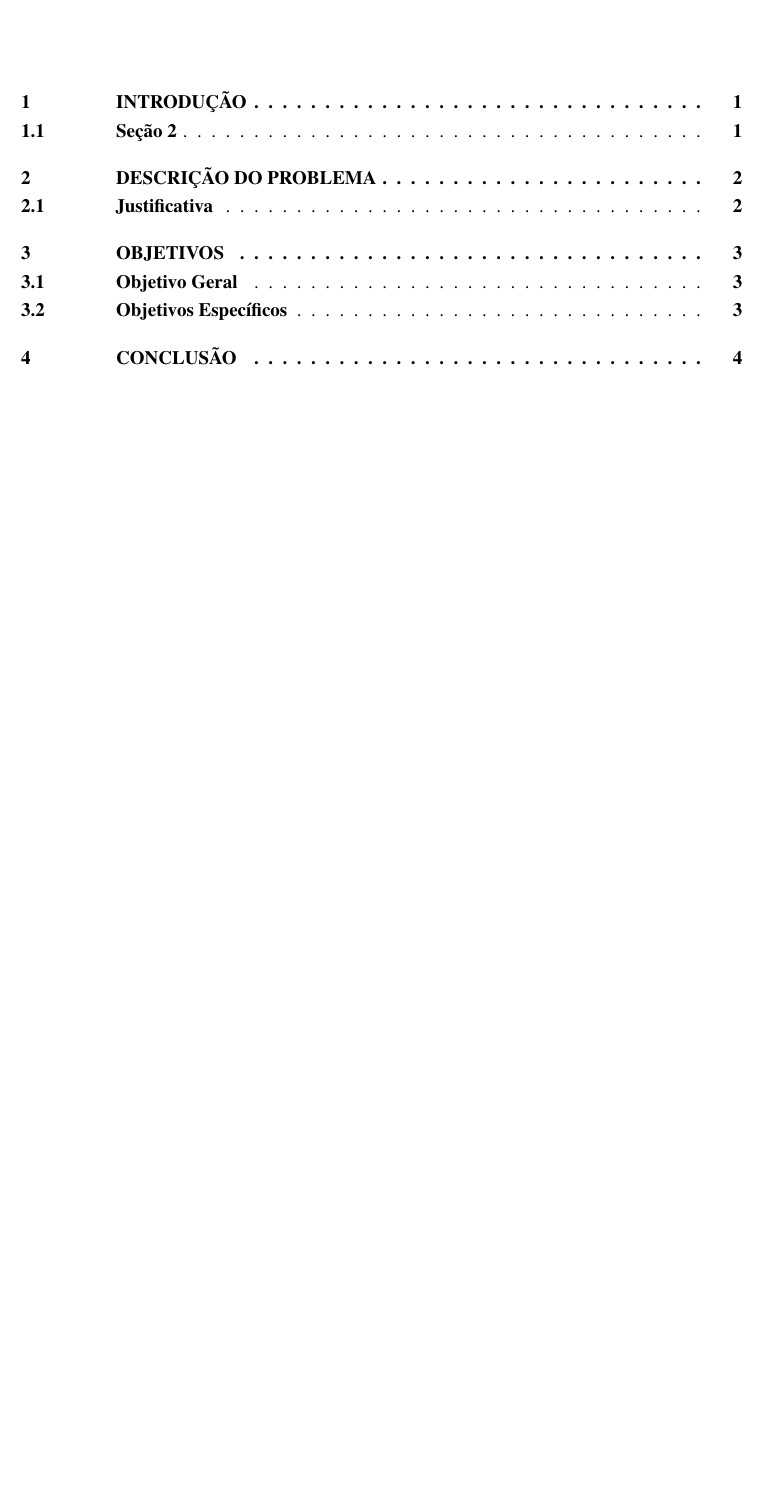
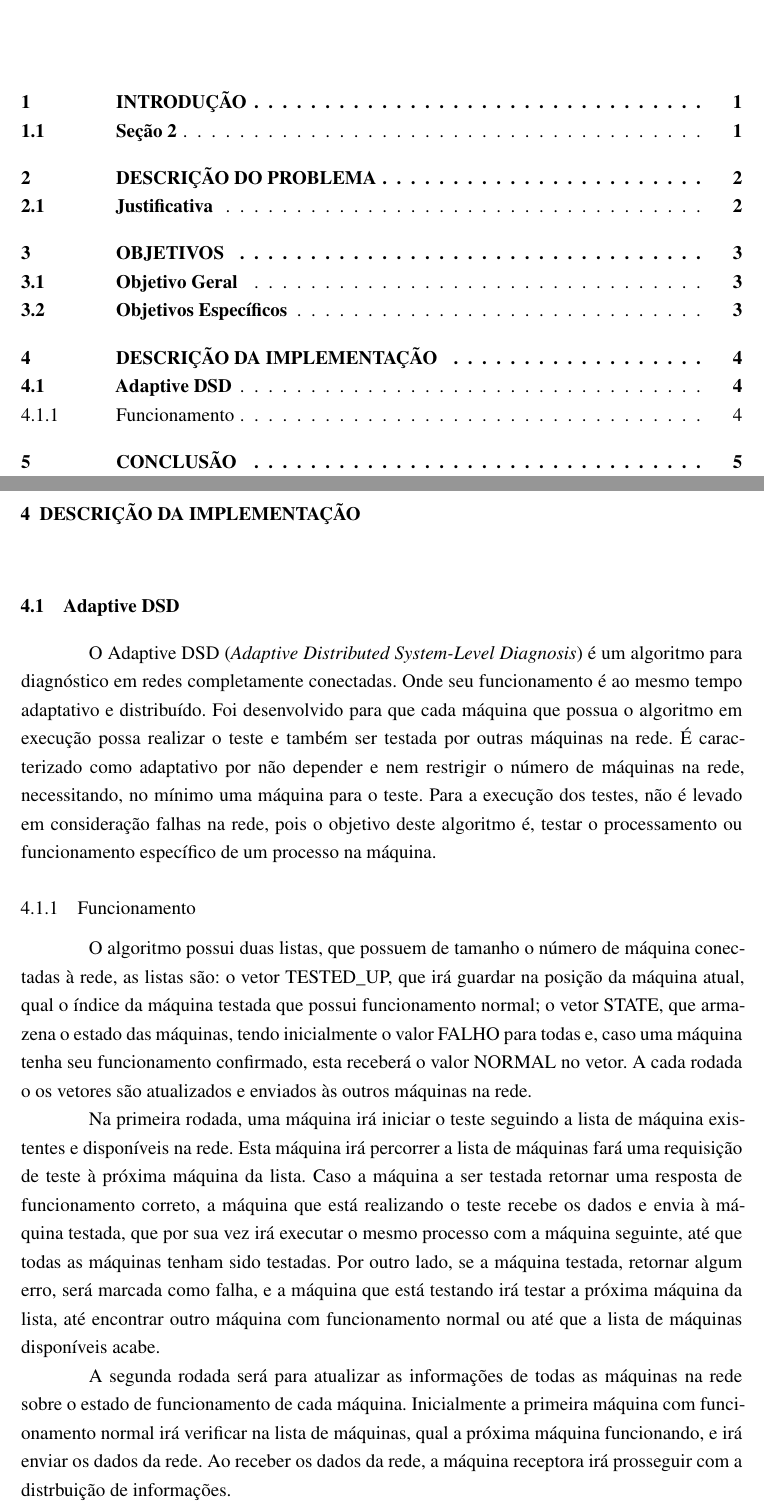
Before and after one commit to joaodos3v/gerenciadocker, a LaTeX thesis (docs/gerenciadocker.tex, which reads docs/content/textuais/descricao_implementacao.tex): part of page 2 of 7 before the commit and two parts of pages 2 and 7 of 8 after it, the two joined at a grey line, cut so that both start at the same text, the shorter picture padded with empty space. Compiled offline with pdfLaTeX.

Commit message:
Adicionado capítulo "Descrição da implementação"

```diff
--- /dev/null
+++ b/docs/content/textuais/descricao_implementacao.tex
@@ -0,0 +1,29 @@
+% DESCRIÇÃO DA IMPLEMENTAÇÃO-------------------------------------------------------------------
+
+\chapter{DESCRIÇÃO DA IMPLEMENTAÇÃO}
+\label{chap:descricao_da_implementacao}
+
+% ADAPTIVE DSD-------------------------------------------------------------------
+\section{Adaptive DSD}
+\label{sec:adaptiveDSD}
+
+O Adaptive DSD (\textit{Adaptive Distributed System-Level Diagnosis}) é um algoritmo para diagnóstico em redes completamente conectadas. Onde seu funcionamento é ao mesmo tempo
+adaptativo e distribuído. Foi desenvolvido para que cada máquina que possua o algoritmo em execução possa realizar o teste e também ser testada por outras máquinas na rede.
+É caracterizado como adaptativo por não depender e nem restrigir o número de máquinas na rede, necessitando, no mínimo uma máquina para o teste. Para a execução dos testes, não é levado
+em consideração falhas na rede, pois o objetivo deste algoritmo é, testar o processamento ou funcionamento específico de um processo na máquina.
+
+\subsection{Funcionamento}
+\label{sub:adaptiveDSD_Funcionamento}
+O algoritmo possui duas listas, que possuem de tamanho o número de máquina conectadas à rede, as listas são: o vetor TESTED\_UP, que irá guardar na posição da máquina atual, qual
+o índice da máquina testada que possui funcionamento normal; o vetor STATE, que armazena o estado das máquinas, tendo inicialmente o valor FALHO para todas e, caso uma máquina tenha seu
+funcionamento confirmado, esta receberá o valor NORMAL no vetor. A cada rodada o os vetores são atualizados e enviados às outros máquinas na rede.
+
+Na primeira rodada, uma máquina irá iniciar o teste seguindo a lista de máquina existentes e disponíveis na rede. Esta máquina irá percorrer a
+lista de máquinas fará uma requisição de teste à próxima máquina da lista. Caso a máquina a ser testada retornar uma resposta de funcionamento correto, a máquina que está realizando o
+teste recebe os dados e envia à máquina testada, que por sua vez irá executar o mesmo processo com a máquina seguinte, até que todas as máquinas tenham sido testadas. Por outro lado, se
+a máquina testada, retornar algum erro, será marcada como falha, e a máquina que está testando irá testar a próxima máquina da lista, até encontrar outro máquina com funcionamento normal
+ou até que a lista de máquinas disponíveis acabe.
+
+A segunda rodada será para atualizar as informações de todas as máquinas na rede sobre o estado de funcionamento de cada máquina. Inicialmente a primeira máquina com funcionamento normal
+irá verificar na lista de máquinas, qual a próxima máquina funcionando, e irá enviar os dados da rede. Ao receber os dados da rede, a máquina receptora irá prosseguir com a distrbuição
+de informações.
```
Also changed, not shown: docs/gerenciadocker.tex (+1 -0 lines), docs/gerenciadocker.pdf.
